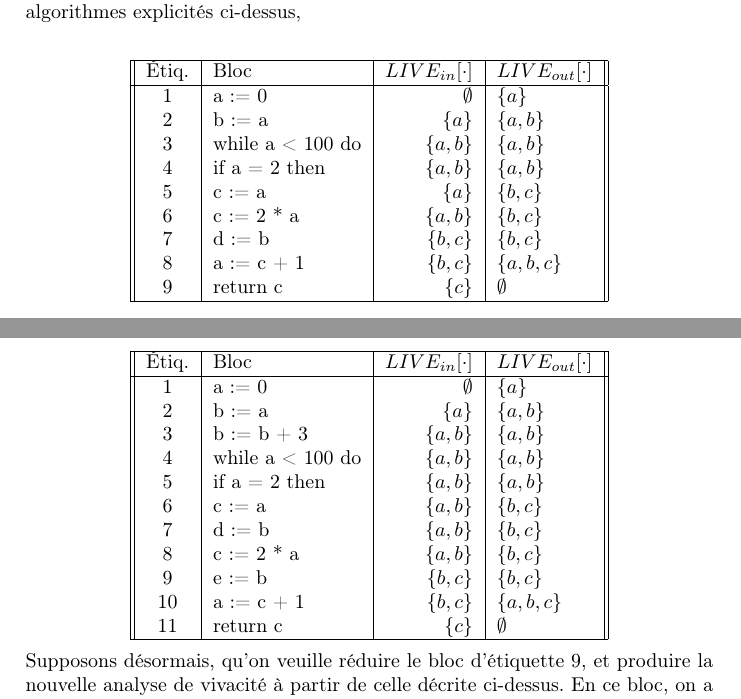
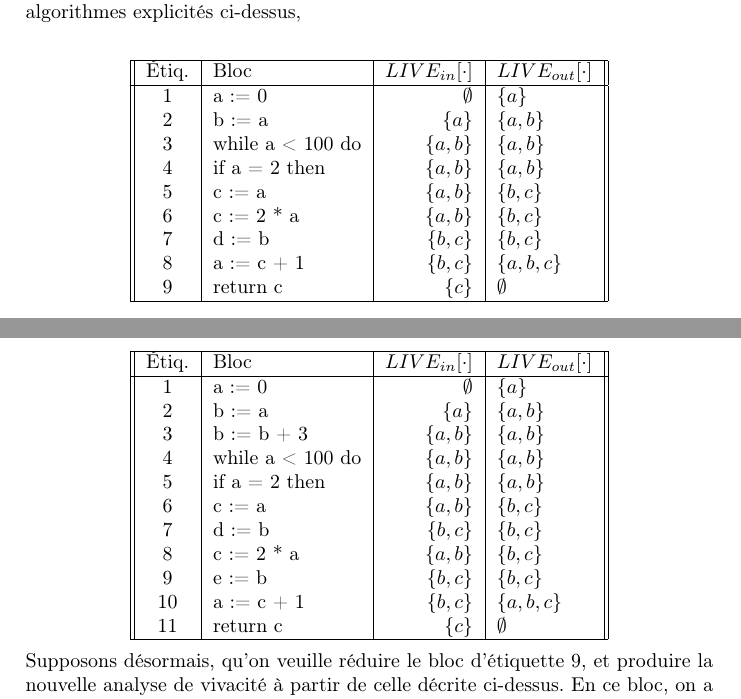
Before and after one commit to pedagand/minigloca, a LaTeX document (doc/minigloca-doc.tex): two parts of pages 15 and 21 of 24, joined at a grey line, cut so that both start at the same text. Compiled offline with pdfLaTeX.

Commit message:
Spec: example fixups

```diff
--- a/doc/minigloca-doc.tex
+++ b/doc/minigloca-doc.tex
@@ -575,7 +575,7 @@ On obtient donc l'analyse de vivacité suivante, en appliquant l'un des deux alg
 	2 & b := a & $\{a\}$ & $\{a, b\}$\\
 	3 & while a < 100 do & $\{a, b\}$ & $\{a, b\}$\\
 	4 & if a = 2 then & $\{a, b\}$ & $\{a, b\}$\\
-	5 & c := a & $\{a\}$ & $\{b, c\}$\\
+	5 & c := a & $\{a, b\}$ & $\{b, c\}$\\
 	6 & c := 2 * a & $\{a, b\}$ & $\{b, c\}$\\
 	7 & d := b & $\{b, c\}$ & $\{b, c\}$\\
 	8 & a := c + 1 & $\{b, c\}$ & $\{a, b, c\}$\\
@@ -875,7 +875,7 @@ On trouve la première analyse de vivacité, à partir de $\bot$ sur le treillis
 	4 & while a < 100 do & $\{a, b\}$ & $\{a, b\}$\\
 	5 & if a = 2 then & $\{a, b\}$ & $\{a, b\}$\\
 	6 & c := a & $\{a, b\}$ & $\{b, c\}$\\
-	7 & d := b & $\{a, b\}$ & $\{b, c\}$\\
+	7 & d := b & $\{b, c\}$ & $\{b, c\}$\\
 	8 & c := 2 * a & $\{a, b\}$ & $\{b, c\}$\\
 	9 & e := b & $\{b, c\}$ & $\{b, c\}$\\
 	10 & a := c + 1 & $\{b, c\}$ & $\{a, b, c\}$\\
```
